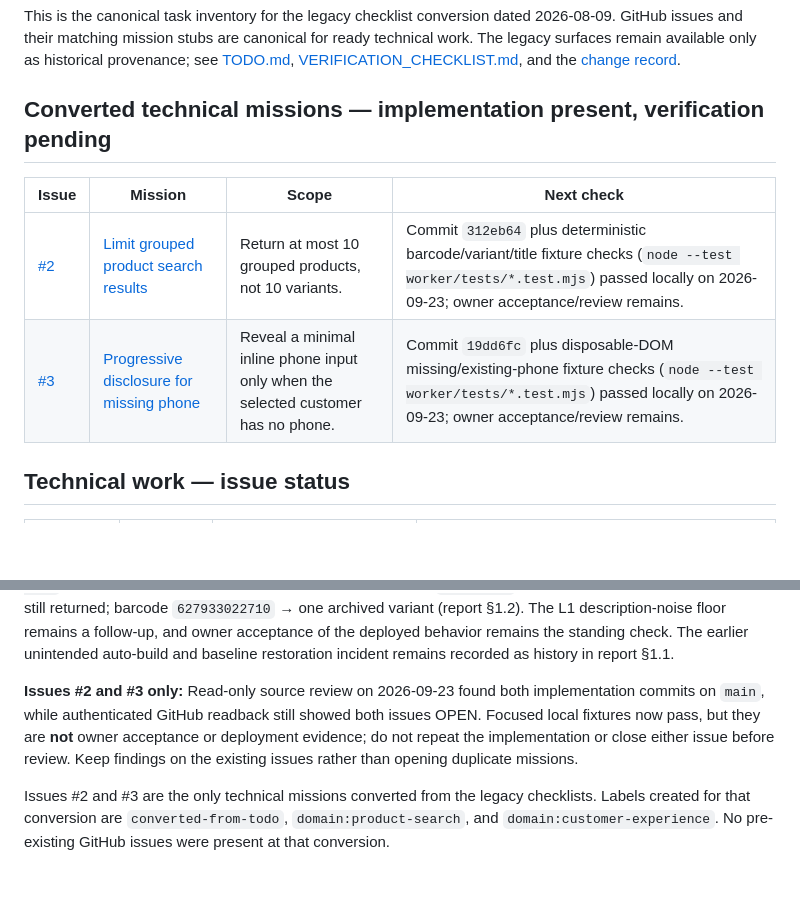
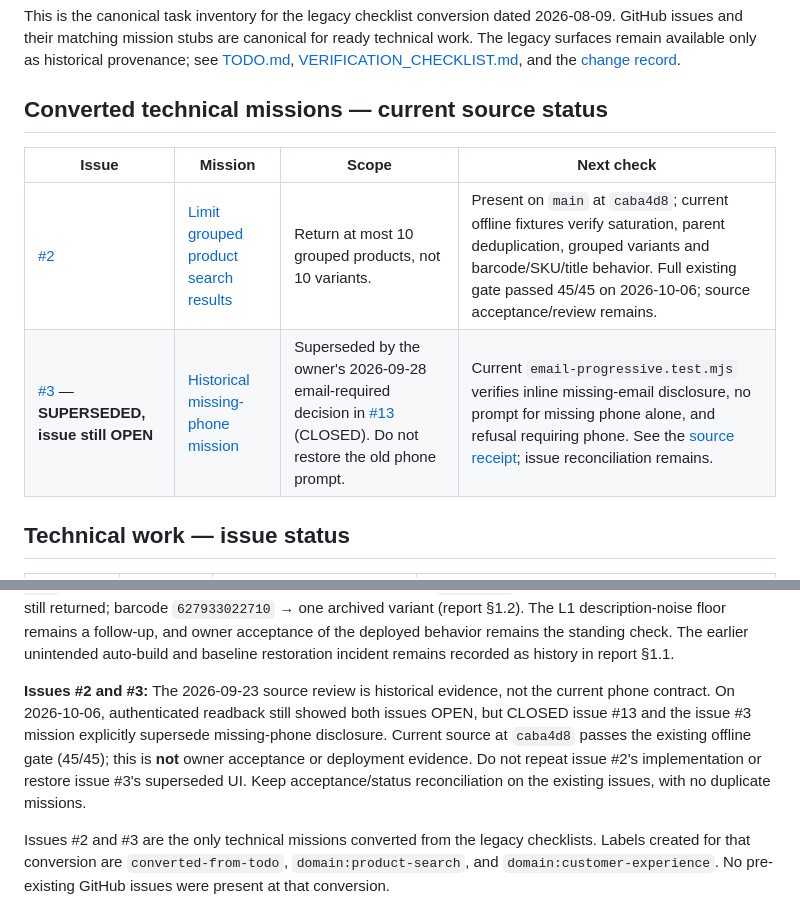
Before and after one commit to ThomasMcCrossin/curlys-order-form, a Markdown page: docs/80_PROGRAM_ROADMAP.md, 2 parts joined by grey strips. Drawn GitHub-style; blank space fills up the shorter version.

Commit message:
docs: reconcile search verification and superseded phone mission

```diff
--- a/docs/80_PROGRAM_ROADMAP.md
+++ b/docs/80_PROGRAM_ROADMAP.md
@@ -6,12 +6,12 @@ ready technical work. The legacy surfaces remain available only as historical
 provenance; see [TODO.md](../TODO.md), [VERIFICATION_CHECKLIST.md](../VERIFICATION_CHECKLIST.md),
 and the [change record](changes/2026-08-09-doctrine-conversion.md).
 
-## Converted technical missions — implementation present, verification pending
+## Converted technical missions — current source status
 
 | Issue | Mission | Scope | Next check |
 | --- | --- | --- | --- |
-| [#2](https://github.com/ThomasMcCrossin/curlys-order-form/issues/2) | [Limit grouped product search results](missions/issue-2-limit-grouped-product-search-results.md) | Return at most 10 grouped products, not 10 variants. | Commit `312eb64` plus deterministic barcode/variant/title fixture checks (`node --test worker/tests/*.test.mjs`) passed locally on 2026-09-23; owner acceptance/review remains. |
-| [#3](https://github.com/ThomasMcCrossin/curlys-order-form/issues/3) | [Progressive disclosure for missing phone](missions/issue-3-progressive-disclosure-missing-phone.md) | Reveal a minimal inline phone input only when the selected customer has no phone. | Commit `19dd6fc` plus disposable-DOM missing/existing-phone fixture checks (`node --test worker/tests/*.test.mjs`) passed locally on 2026-09-23; owner acceptance/review remains. |
+| [#2](https://github.com/ThomasMcCrossin/curlys-order-form/issues/2) | [Limit grouped product search results](missions/issue-2-limit-grouped-product-search-results.md) | Return at most 10 grouped products, not 10 variants. | Present on `main` at `caba4d8`; current offline fixtures verify saturation, parent deduplication, grouped variants and barcode/SKU/title behavior. Full existing gate passed 45/45 on 2026-10-06; source acceptance/review remains. |
+| [#3](https://github.com/ThomasMcCrossin/curlys-order-form/issues/3) — **SUPERSEDED, issue still OPEN** | [Historical missing-phone mission](missions/issue-3-progressive-disclosure-missing-phone.md) | Superseded by the owner's 2026-09-28 email-required decision in [#13](https://github.com/ThomasMcCrossin/curlys-order-form/issues/13) (CLOSED). Do not restore the old phone prompt. | Current `email-progressive.test.mjs` verifies inline missing-email disclosure, no prompt for missing phone alone, and refusal requiring phone. See the [source receipt](receipts/2026-10-06-source-reconciliation.md); issue reconciliation remains. |
 
 ## Technical work — issue status
 
@@ -40,7 +40,7 @@ floor remains a follow-up, and owner acceptance of the deployed behavior remains
 the standing check. The earlier unintended auto-build and baseline restoration
 incident remains recorded as history in report §1.1.
 
-**Issues #2 and #3 only:** Read-only source review on 2026-09-23 found both implementation commits on `main`, while authenticated GitHub readback still showed both issues OPEN. Focused local fixtures now pass, but they are **not** owner acceptance or deployment evidence; do not repeat the implementation or close either issue before review. Keep findings on the existing issues rather than opening duplicate missions.
+**Issues #2 and #3:** The 2026-09-23 source review is historical evidence, not the current phone contract. On 2026-10-06, authenticated readback still showed both issues OPEN, but CLOSED issue #13 and the issue #3 mission explicitly supersede missing-phone disclosure. Current source at `caba4d8` passes the existing offline gate (45/45); this is **not** owner acceptance or deployment evidence. Do not repeat issue #2's implementation or restore issue #3's superseded UI. Keep acceptance/status reconciliation on the existing issues, with no duplicate missions.
 
 Issues #2 and #3 are the only technical missions converted from the legacy
 checklists. Labels created for that conversion are `converted-from-todo`,
```
Also changed, not shown: docs/receipts/2026-10-06-source-reconciliation.md (added, +60 -0 lines).
